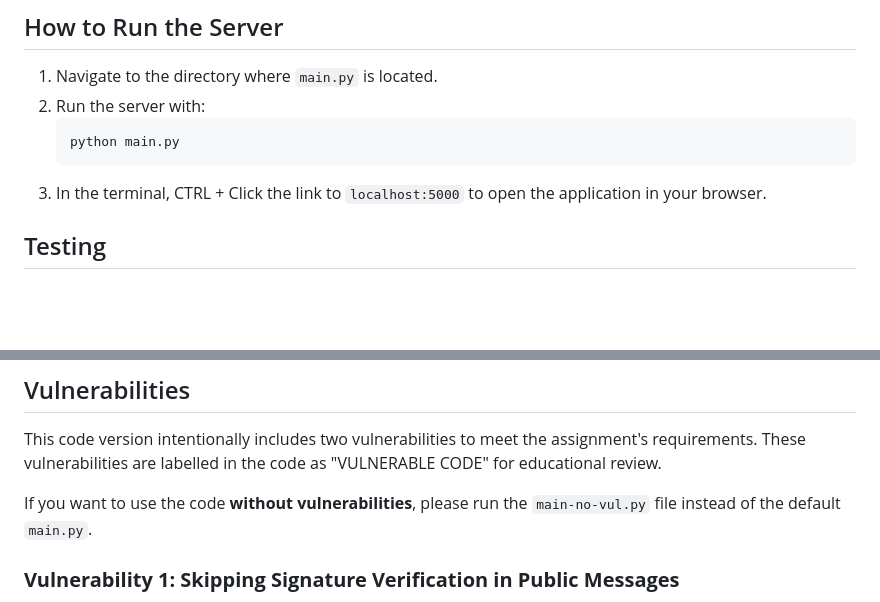
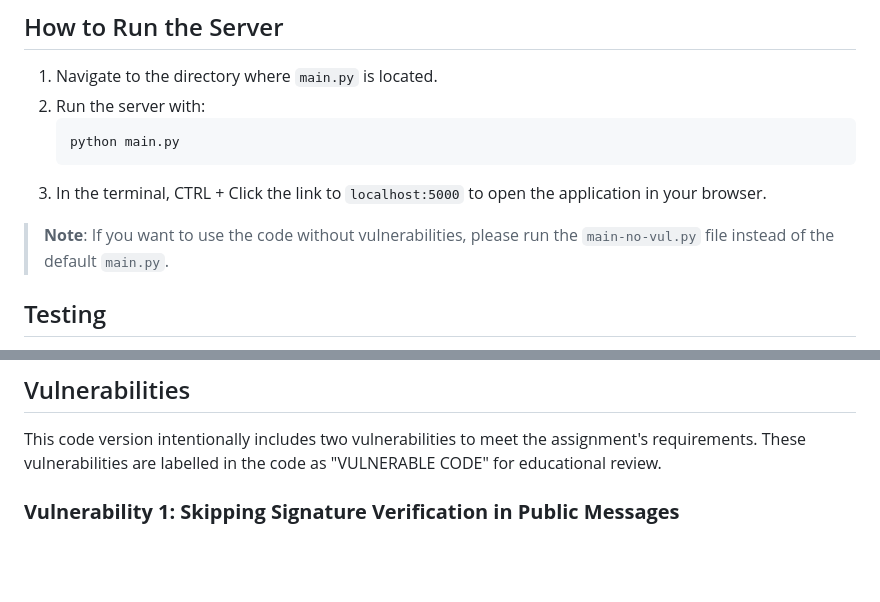
Before and after one commit to Green-Chilley/OLAF-Neighbourhood-Protocol, a Markdown page: README.md, 2 parts joined by grey strips. Drawn GitHub-style; blank space fills up the shorter version.

````diff
--- a/README.md
+++ b/README.md
@@ -29,6 +29,8 @@ pip install eventlet
     ```
 3. In the terminal, CTRL + Click the link to `localhost:5000` to open the application in your browser.
 
+> **Note**: If you want to use the code without vulnerabilities, please run the `main-no-vul.py` file instead of the default `main.py`.
+
 ## Testing
 1. Open two browser windows: one in regular mode and one in incognito mode.
 2. In one tab, enter a name and create a room.
@@ -48,8 +50,6 @@ pip install eventlet
 
 ## Vulnerabilities
 This code version intentionally includes two vulnerabilities to meet the assignment's requirements. These vulnerabilities are labelled in the code as "VULNERABLE CODE" for educational review.
-
-If you want to use the code **without vulnerabilities**, please run the `main-no-vul.py` file instead of the default `main.py`.
 
 ### **Vulnerability 1: Skipping Signature Verification in Public Messages**
 **Description**: In the `handle_public_message` function, the server skips the signature verification step, allowing any client to send messages without proper authentication.
````
